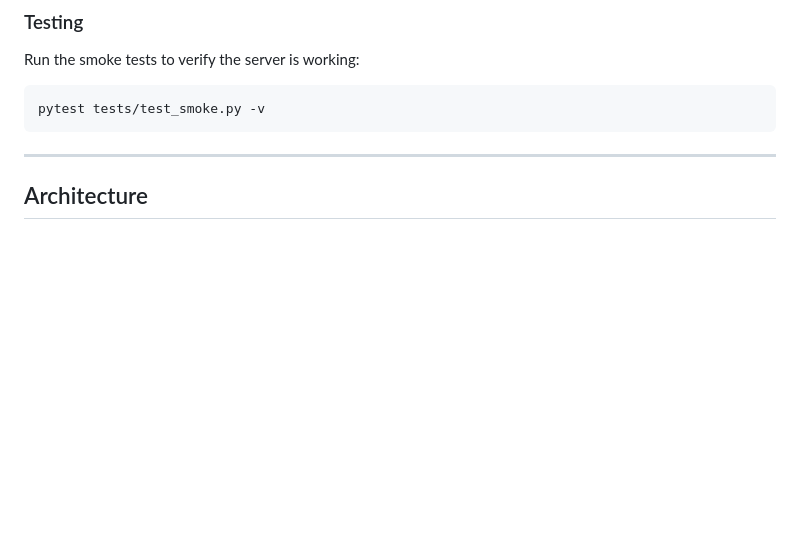
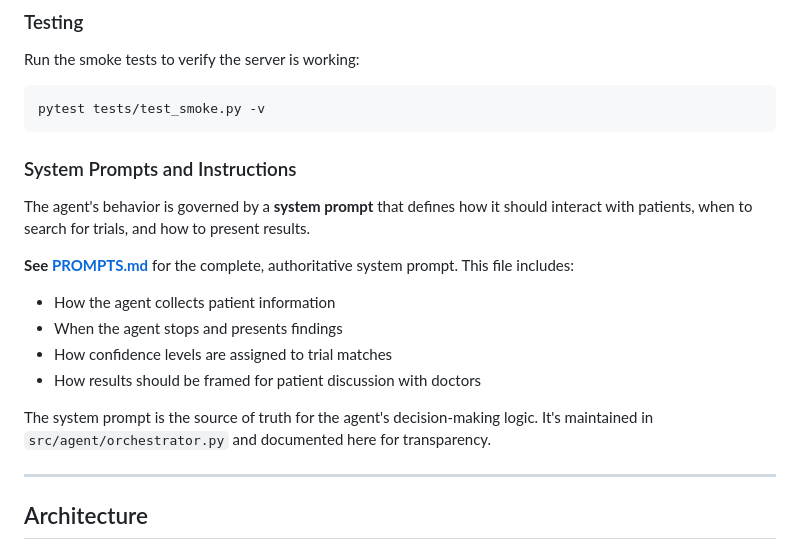
Before and after one commit to Paloma-Cardozo/clinical-trial-eligibility-agent, a Markdown page: README.md, the part around the change. Drawn GitHub-style; blank space fills up the shorter version.

Commit message:
docs: Add system prompts section to README.md

````diff
--- a/README.md
+++ b/README.md
@@ -66,6 +66,18 @@ Run the smoke tests to verify the server is working:
 ```bash
 pytest tests/test_smoke.py -v
 ```
+
+### System Prompts and Instructions
+
+The agent's behavior is governed by a **system prompt** that defines how it should interact with patients, when to search for trials, and how to present results.
+
+**See [PROMPTS.md](PROMPTS.md)** for the complete, authoritative system prompt. This file includes:
+- How the agent collects patient information
+- When the agent stops and presents findings
+- How confidence levels are assigned to trial matches
+- How results should be framed for patient discussion with doctors
+
+The system prompt is the source of truth for the agent's decision-making logic. It's maintained in `src/agent/orchestrator.py` and documented here for transparency.
 
 ---
 
````
